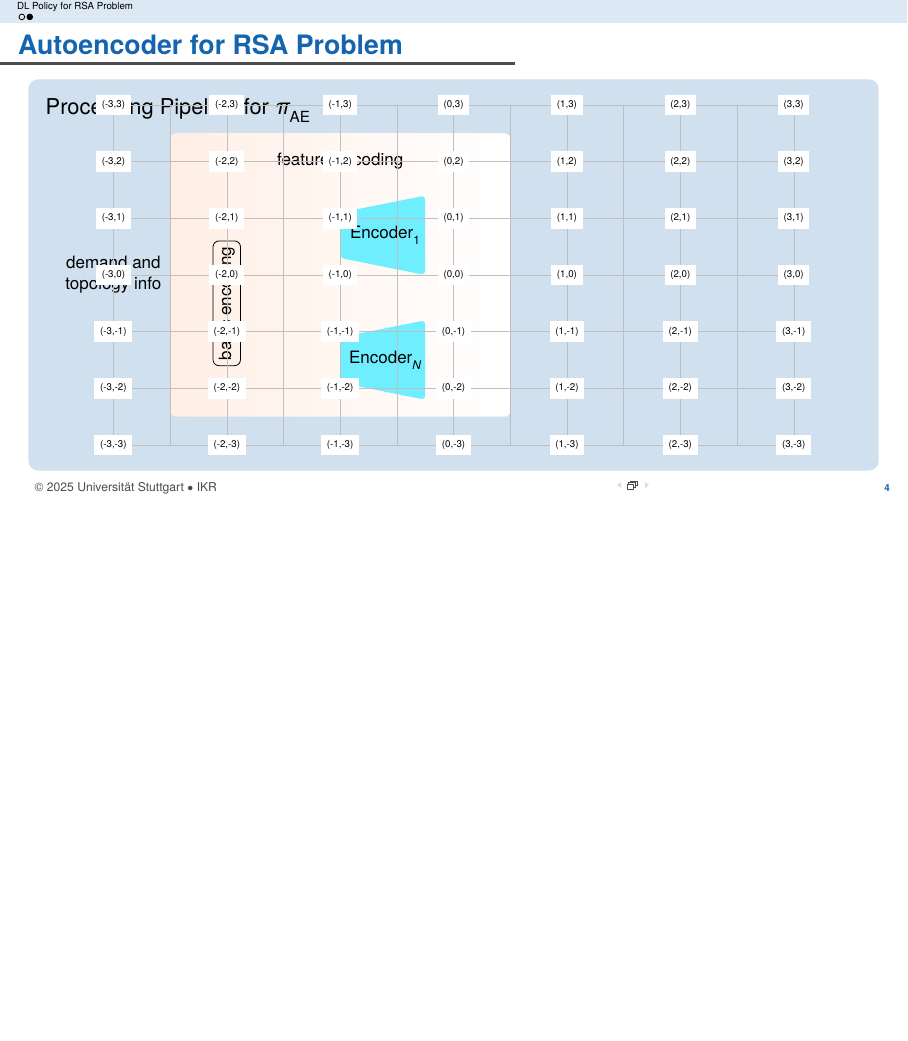
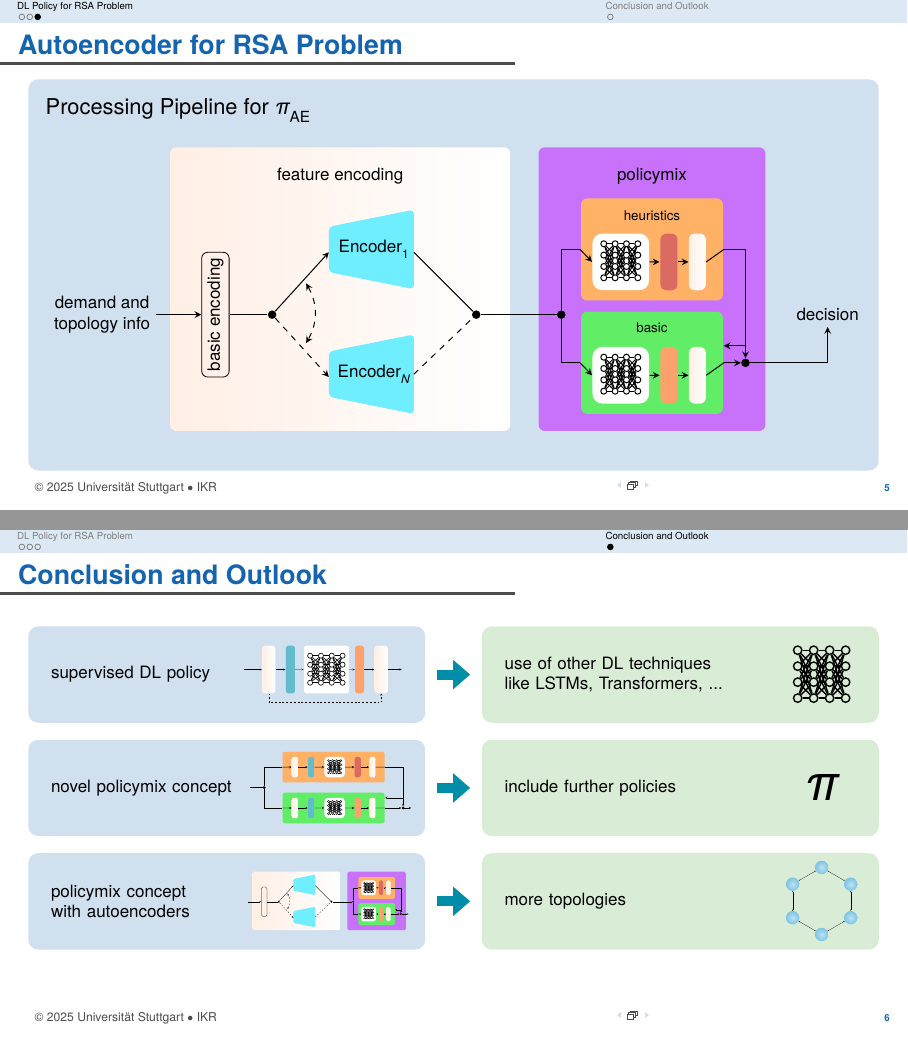
Before and after one commit to hakandeli/MA1062-Slides-v2, LaTeX slides (MA1062_slides.tex, which reads figures/aepolicy.tex, figures/conclusion.tex): page 6 of 6 before the commit and pages 10 and 11 of 11 after it, the two joined at a grey line, the shorter picture padded with empty space. Compiled offline with XeLaTeX.

Commit message:
again many changes

```diff
--- a/MA1062_slides.tex
+++ b/MA1062_slides.tex
@@ -451,7 +451,7 @@ bg= IKRBlue!15}
 \end{frame}
 
 
-% \subsection{Autoencoder Policy}
+\subsection{Autoencoder Policy}
 
 \begin{frame}{Autoencoder for RSA Problem}{}
     \begin{textblock}{5}(0.5, 1.4)
@@ -478,9 +478,17 @@ bg= IKRBlue!15}
 %     \end{textblock}
 % \end{frame}
 
-% \section{Conclusion and Outlook}
+\section{Conclusion and Outlook}
 
-% \begin{frame}{Conclusion and Outlook}{Conclusion}
+\begin{frame}{Conclusion and Outlook}
+    \begin{textblock}{5}(0.5, 1.7)
+        \input{figures/conclusion.tex}
+    \end{textblock}
+\end{frame}
+
+
+
+% \begin{frame}{Conclusion and Outlook}
 %     \vspace{0.5cm}
 %     \begin{adjustwidth}{6mm}{2cm}
 %                 \begin{itemize}
--- a/figures/aepolicy.tex
+++ b/figures/aepolicy.tex
@@ -22,40 +22,160 @@
 
     % nodes
 
-    \begin{scope}
+    \begin{scope}[yshift = -0.25cm]
 
 
-        \node[align = center, visible on = <1->] (input) at (-3, 0) {demand and \\ topology info};
+        \node[align = center, visible on = <1->] (input) at (-3.1, -0.45) {demand and \\ topology info};
 
         \node[rectangle, shading = axis, left color = Apricot!20, right color = white, rounded corners = 3pt, minimum height = 50mm, minimum width = 60mm, anchor = center, visible on = <1->] (pre) at (-1, 0) {};
 
         \node[align = center, visible on = <1->] at (-1, 2) {feature encoding};
 
-        \node[rectangle, draw = black, rounded corners = 3pt, anchor = center, minimum width = 4mm, minimum height = 10mm] (preb) at (-2,-0.5) {\rotatebox{90}{basic encoding}};
+        \node[rectangle, draw = black, rounded corners = 3pt, anchor = center, minimum width = 4mm, minimum height = 10mm] (preb) at (-2.1,-0.45) {\rotatebox{90}{basic encoding}};
 
         %Enc1
-        \begin{scope}[shift={(-1, 0.7)}]
+        \begin{scope}[shift={(-1.1, 0.7)}]
             \fill[Cerulean!60, rounded corners=2pt] (0, 0.4) -- (0.75, 0.7) -- (0.75, -0.7) -- (0, -0.4) -- cycle;
             \node[anchor = center, align = center] (amren) at (0.4, 0) {$\text{Encoder}_{1}$};
         \end{scope}
 
-        \begin{scope}[shift={(-1, -1.5)}]
+        \begin{scope}[shift={(-1.1, -1.5)}]
             \fill[Cerulean!60, rounded corners=2pt] (0, 0.4) -- (0.75, 0.7) -- (0.75, -0.7) -- (0, -0.4) -- cycle;
             \node[anchor = center, align = center] (amren) at (0.4, 0) {$\text{Encoder}_{N}$};
         \end{scope}
 
+        \node[rectangle, fill = Mulberry!60, rounded corners = 3pt, minimum height = 50mm, minimum width = 40mm, anchor = center, visible on = <1->] (policymix) at (1.75, 0) {};
+
+        \node[align = center, visible on = <1->] at (1.75, 2) {policymix};
+
+        \node[network, minimum height = 1.8cm, minimum width = 2.5cm, fill = BurntOrange!60, rounded corners=3pt, visible on = <1->] (npol) at (1.75, 0.7) {};
+
+    	\node[network, minimum height = 1.8cm, minimum width = 2.5cm, fill = ForestGreen!60, rounded corners=3pt, visible on = <1->] (nilp) at (1.75, -1.3) {};
+
+        %dnn 1
+
+        \begin{scope}[x=0.1cm, y= 0.2cm, shift = {(2.65cm, 1cm)}, visible on = <1->]
+
+            %white bg
+            \node[bgrectw, minimum width = 1cm, minimum height = 1cm, anchor = north] (dnnone) at (3, -0.06) {};
+            % \node[align = center] at (3, -4.8) {DNN};
+
+    		% Define nodes for each layer
+    		\foreach \i in {1,...,4} {
+    			\node[dnnnode] (input\i) at (0,-\i) {};
+    			\node[dnnnode] (hiddenA\i) at (2,-\i) {};
+    			\node[dnnnode] (hiddenB\i) at (4,-\i) {};
+    			\node[dnnnode] (output\i) at (6,-\i) {};
+    		}
+
+    		% Draw connections
+    		\foreach \i in {1,...,4} {
+    			\foreach \j in {1,...,4} {
+    				\draw[line width = 0.5pt] (input\i) -- (hiddenA\j);
+    				\draw[line width = 0.5pt] (hiddenA\i) -- (hiddenB\j);
+    				\draw[line width = 0.5pt] (hiddenB\i) -- (output\j);
+    			}
+    		}
+
+        \end{scope}
+
+        \node[layer, minimum height = 10mm, minimum width = 3mm, fill = BrickRed!50, visible on = <1->] (output) at (1.9, 0.48) {};
+
+        \node[rectangle, shading = axis, left color = Apricot!20, right color = white, rounded corners = 3pt, minimum height = 10mm, minimum width = 3mm, anchor = center, visible on = <1->] (post) at (2.15, 0.48) {};
+
+        \node[align = center, visible on = <1->] at (1.75, 1.3) {\small heuristics};
+
+        \node[align = center, visible on = <1->] at (1.75, -0.68) {\small basic};
+
+        % dnn 2
+
+        \begin{scope}[x=0.1cm, y= 0.2cm, shift = {(2.65cm, -1cm)}, visible on = <1->]
+
+            %white bg
+            \node[bgrectw, minimum width = 1cm, minimum height = 1cm, anchor = north] (dnntwo) at (3, -0.06) {};
+            % \node[align = center] at (3, -4.8) {DNN};
+
+    		% Define nodes for each layer
+    		\foreach \i in {1,...,4} {
+    			\node[dnnnode] (input\i) at (0,-\i) {};
+    			\node[dnnnode] (hiddenA\i) at (2,-\i) {};
+    			\node[dnnnode] (hiddenB\i) at (4,-\i) {};
+    			\node[dnnnode] (output\i) at (6,-\i) {};
+    		}
+
+    		% Draw connections
+    		\foreach \i in {1,...,4} {
+    			\foreach \j in {1,...,4} {
+    				\draw[line width = 0.5pt] (input\i) -- (hiddenA\j);
+    				\draw[line width = 0.5pt] (hiddenA\i) -- (hiddenB\j);
+    				\draw[line width = 0.5pt] (hiddenB\i) -- (output\j);
+    			}
+    		}
+
+        \end{scope}
+
+        \node[layer, minimum height = 10mm, minimum width = 3mm, fill = peachlatte!60, visible on = <1->] (outputtwo) at (1.9, -1.52) {};
+
+        \node[rectangle, shading = axis, left color = Apricot!20, right color = white, rounded corners = 3pt, minimum height = 10mm, minimum width = 3mm, anchor = center, visible on = <1->] (posttwo) at (2.15, -1.52) {};
+
+        \node[align = center, visible on = <1->] (decision) at (3.3, -0.45) {decision};
+
+        % circles
+
+        \node[circle, minimum size = 1.5mm, inner sep = 0mm, fill=black, visible on = <1->] (aein) at (-1.6, -0.45) {};
+
+        \node[circle, minimum size = 1.5mm, inner sep = 0mm, fill=black, visible on = <1->] (aeout) at (0.2, -0.45) {};
+
+        \node[circle, minimum size = 1.5mm, inner sep = 0mm, fill=black, visible on = <1->] (polin) at (0.95, -0.45) {};
+
+        % connections
+
+        \draw[arrow, ->, visible on = <1->] (input.east) -- (preb.west);
+        \draw[arrow, -, visible on = <1->] (preb.east) -- (aein);
+
+        \draw[arrow, ->, visible on = <1->] (aein) -- (-1.1, 0.65);
+        \draw[arrow, ->, dashed, visible on = <1->] (aein) -- (-1.1, -1.55);
+
+        \draw[arrow, <->, dashed, visible on = <1->] (-1.3, 0.1) to[bend left = 30] (-1.3, -0.95);
+
+        \draw[arrow, -, visible on = <1->] (-0.35, 0.65) -- (aeout);
+        \draw[arrow, -, dashed, visible on = <1->] (-0.35, -1.5) -- (aeout);
+
+        \draw[arrow, -, visible on = <1->] (aeout) -- (polin);
+
+        \draw[arrow, -, visible on = <1->] (polin) |- (npol.west);
+        \draw[arrow, -, visible on = <1->] (polin) |- (nilp.west);
+
+        \draw[arrow, -, visible on = <1->] (polin) |- (npol.west);
+        \draw[arrow, ->, visible on = <1->] (npol.west) -- (dnnone.west);
+        \draw[arrow, ->, visible on = <1->] (dnnone.east) -- (output.west);
+        \draw[arrow, ->, visible on = <1->] (output.east) -- (post.west);
+        \draw[arrow, -, visible on = <1->] (post.east) -- (npol.east);
 
 
+        \draw[arrow, -, visible on = <1->] (polin) |- (nilp.west);
+        \draw[arrow, ->, visible on = <1->] (nilp.west) -- (dnntwo.west);
+        \draw[arrow, ->, visible on = <1->] (dnntwo.east) -- (outputtwo.west);
+        \draw[arrow, ->, visible on = <1->] (outputtwo.east) -- (posttwo.west);
+        \draw[arrow, -, visible on = <1->] (posttwo.east) -- (nilp.east);
 
+        \node[circle, minimum size = 1.5mm, inner sep = 0mm, fill = black, right = 0.3cm of nilp] (dummy) {};
+        \draw[arrow, ->, visible on = <1->] (npol.east) -| (dummy);
+        \draw[arrow, ->, visible on = <1->] (nilp.east) -- (dummy);
+        % \draw[arrow, -, visible on = <1->] (nilp.east) -| (dummy.center);
+
+        \draw[arrow, ->, visible on = <1->] ($(dummy.center)+(0, 0.3)$) -- ($(nilp.east)+(0, 0.3)$);
+
+        \draw[arrow, ->, visible on = <1->] (dummy) -| (decision);
 
     \end{scope}
 
   % help lines
-  \draw[step=1cm, help lines, color=gray!50] (-3,-3) grid (3,3);
-  % Label grid coordinates
-  \foreach \x in {-3,...,3}
-    \foreach \y in {-3,...,3}
-      \node[fill=white] at (\x,\y) {\tiny (\x,\y)};
+  % \draw[step=1cm, help lines, color=gray!50] (-3,-3) grid (3,3);
+  % % Label grid coordinates
+  % \foreach \x in {-3,...,3}
+  %   \foreach \y in {-3,...,3}
+  %     \node[fill=white] at (\x,\y) {\tiny (\x,\y)};
 
 \end{tikzpicture}
 
--- /dev/null
+++ b/figures/conclusion.tex
@@ -0,0 +1,49 @@
+\tikzstyle{network} = [rectangle,
+					minimum width = 3.5cm,
+					minimum height = 2.5cm,
+					text = black!100,
+					align=center,
+					line width = 1,
+					inner sep = 1mm]
+
+\tikzstyle{arrow}=[> = stealth, line width = 0.5pt]
+
+\tikzstyle{dnnnode} = [circle, draw=black, line width = 0.5pt, minimum size=3pt, inner sep = 0mm, on grid]
+
+\tikzstyle{layer} = [rectangle, fill = gray!60, draw = none, line width = 1pt, minimum width=0.5cm, inner sep = 0mm, anchor = center, fill = sapphirelatte!70, rounded corners = 3pt]
+
+\begin{tikzpicture}[x=2cm,
+                    y=1cm,
+                    arrowbold/.style={-{Triangle[length=3mm, width=5mm]}, draw = MidnightBlue!80, line width = 5pt}]
+
+    \node[rectangle, fill = IKRBlue!20, rounded corners = 5pt, minimum width = 7cm, minimum height = 1.7cm, anchor = north west, align = left, text width = 6.2cm, visible on = <1->] (c1) at (0, 0) {supervised DL policy};
+
+    \node[anchor = center] at (2.6,-0.85) {\includegraphics[width = 3cm]{figures/pictograms/basic.pdf}};
+
+    \node[rectangle, fill = IKRBlue!20, rounded corners = 5pt, minimum width = 7cm, minimum height = 1.7cm, anchor = north west, align = left, text width = 6.2cm, visible on = <1->] (c2) at (0, -2) {novel policymix concept};
+
+    \node[anchor = center] at (2.65,-2.85) {\includegraphics[width = 3cm]{figures/pictograms/policymix.pdf}};
+
+    \node[rectangle, fill = IKRBlue!20, rounded corners = 5pt, minimum width = 7cm, minimum height = 1.7cm, anchor = north west, align = left, text width = 6.2cm, visible on = <1->] (c3) at (0, -4) {policymix concept \\ with autoencoders};
+
+    \node[anchor = center] at (2.65,-4.85) {\includegraphics[width = 3cm]{figures/pictograms/aepolicy.pdf}};
+
+    \node[rectangle, fill = greenlatte!20, rounded corners = 5pt, minimum width = 7cm, minimum height = 1.7cm, anchor = north west, align = left, text width = 6.2cm, visible on = <1->] (o1) at (4, 0) {use of other DL techniques \\ like LSTMs, Transformers, ...};
+
+    \node[anchor = center] at (7, -0.85) {\includegraphics[width = 1.3cm]{figures/pictograms/dlpicto.pdf}};
+
+    \node[rectangle, fill = greenlatte!20, rounded corners = 5pt, minimum width = 7cm, minimum height = 1.7cm, anchor = north west, align = left, text width = 6.2cm, visible on = <1->] (o2) at (4, -2) {include further policies};
+
+    \node[align = center] at (7, -2.85) {\Huge $\pi$};
+
+    \node[rectangle, fill = greenlatte!20, rounded corners = 5pt, minimum width = 7cm, minimum height = 1.7cm, anchor = north west, align = left, text width = 6.2cm, visible on = <1->] (o3) at (4, -4) {more topologies};
+
+    \node[anchor = center] at (7, -4.85) {\includegraphics[width = 1.3cm]{figures/pictograms/othertopos.pdf}};
+
+    \draw[arrowbold, shorten <= 2mm, shorten >= 2mm, visible on = <1->] (c1) -- (o1);
+    \draw[arrowbold, shorten <= 2mm, shorten >= 2mm, visible on = <1->] (c2) -- (o2);
+    \draw[arrowbold, shorten <= 2mm, shorten >= 2mm, visible on = <1->] (c3) -- (o3);
+
+    %add pictograms
+
+\end{tikzpicture}
```
Also changed, not shown: figures/meanscores.tex (+2 -2 lines), figures/pipeline.tex (+1 -1 lines), figures/policymixarchitecture.tex (+1 -1 lines), figures/scores.tex (+11 -10 lines), figures/pictograms/aepolicy.pdf (added), figures/pictograms/basic.pdf (added), figures/pictograms/dlpicto.pdf (added), figures/pictograms/othertopos.pdf (added), figures/pictograms/policymix.pdf (added), MA1062_slides.tex (12 more changed lines).
